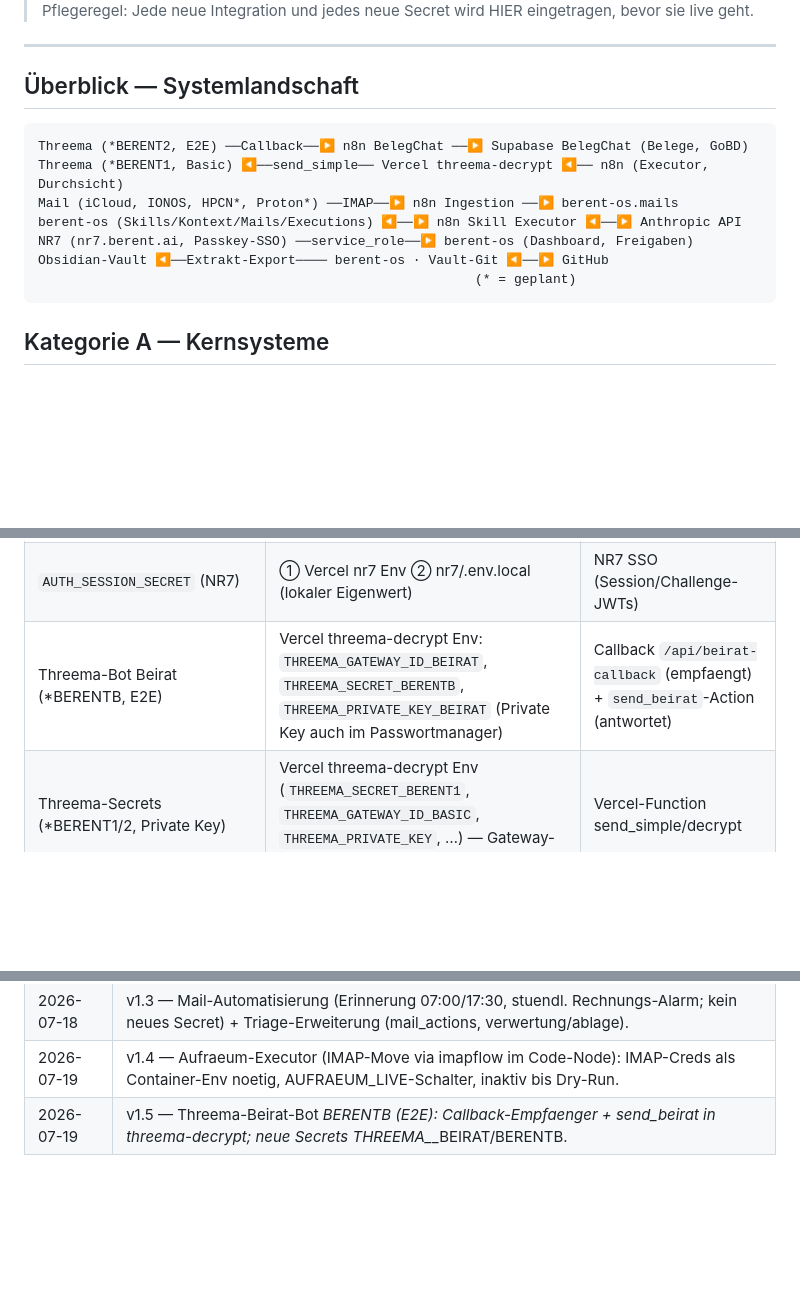
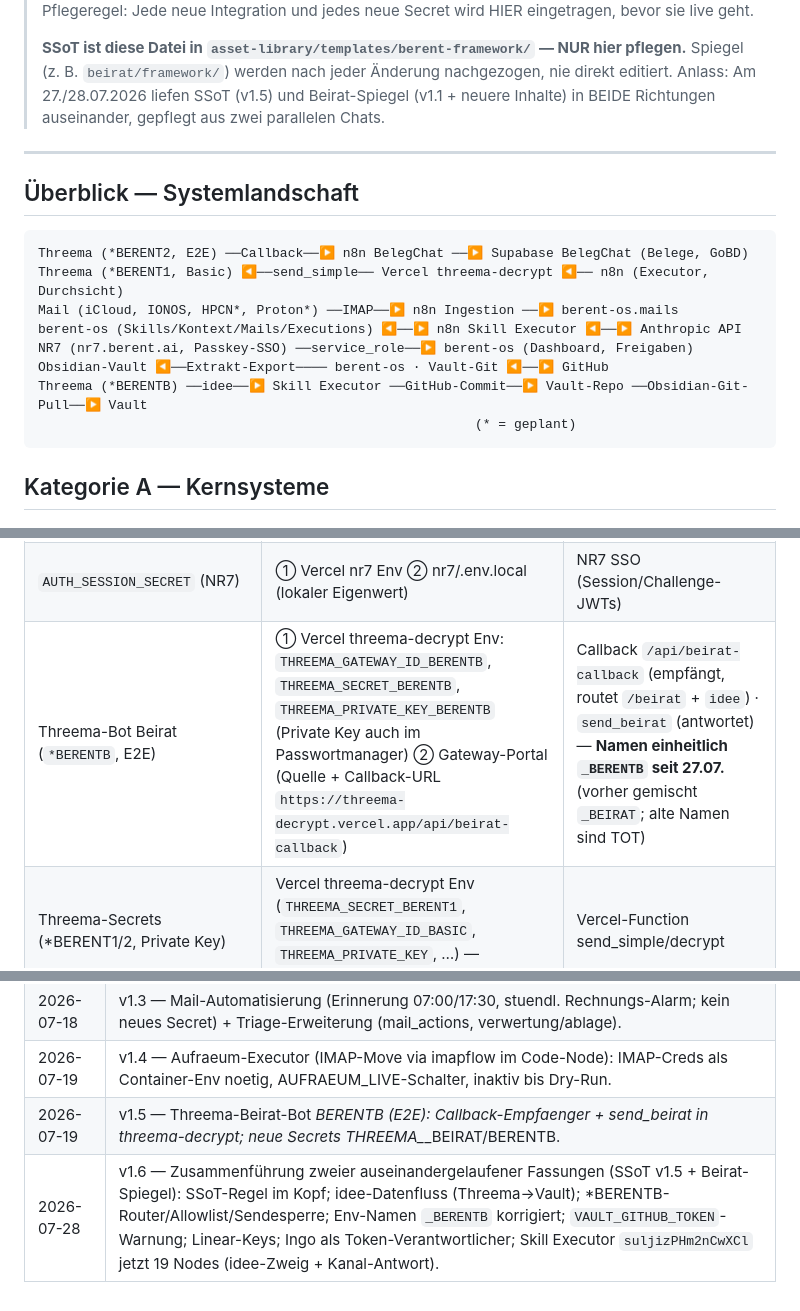
Before and after one commit to peerendees/asset-library, a Markdown page: templates/berent-framework/systems-register.md, 3 parts joined by grey strips. Rendered like a GitHub page; blank space fills up the shorter version.

````diff
--- a/templates/berent-framework/systems-register.md
+++ b/templates/berent-framework/systems-register.md
@@ -5,4 +5,9 @@
 > Pflegeregel: Jede neue Integration und jedes neue Secret wird HIER eingetragen, bevor sie live geht.
+>
+> **SSoT ist diese Datei in `asset-library/templates/berent-framework/` — NUR hier pflegen.**
+> Spiegel (z. B. `beirat/framework/`) werden nach jeder Änderung nachgezogen, nie direkt editiert.
+> Anlass: Am 27./28.07.2026 liefen SSoT (v1.5) und Beirat-Spiegel (v1.1 + neuere Inhalte) in
+> BEIDE Richtungen auseinander, gepflegt aus zwei parallelen Chats.
 
 ---
 
@@ -15,6 +20,7 @@ Mail (iCloud, IONOS, HPCN*, Proton*) ──IMAP──▶ n8n Ingestion ──▶
 berent-os (Skills/Kontext/Mails/Executions) ◀──▶ n8n Skill Executor ◀──▶ Anthropic API
 NR7 (nr7.berent.ai, Passkey-SSO) ──service_role──▶ berent-os (Dashboard, Freigaben)
 Obsidian-Vault ◀──Extrakt-Export──── berent-os · Vault-Git ◀──▶ GitHub
+Threema (*BERENTB) ──idee──▶ Skill Executor ──GitHub-Commit──▶ Vault-Repo ──Obsidian-Git-Pull──▶ Vault
                                                         (* = geplant)
 ```
 
@@ -75,7 +95,7 @@ Obsidian-Vault ◀──Extrakt-Export──── berent-os · Vault-Git ◀─
 | berent-os anon (`sb_publishable_…`/Legacy) | ① n8n-Credential „berent-os Supabase (anon)" ② nr7/.env.local ③ Vercel nr7 Env `SUPABASE_BERENT_OS_KEY` | Executor Skills/Kontext, NR7 skills/team |
 | berent-os service (`sb_secret_…`) | ① n8n-Credential „BERENT-OS Supabase" ② nr7/.env.local ③ Vercel nr7 Env `SUPABASE_BERENT_OS_SERVICE_KEY` ④ Passwortmanager ⑤ n8n-Container-Env `SUPABASE_BERENT_OS_SERVICE_KEY` (Beirat) | Ingestion/Durchsicht-Writes, NR7 mails+auth, Export-Script, Beirat-Orchestrator |
 | `AUTH_SESSION_SECRET` (NR7) | ① Vercel nr7 Env ② nr7/.env.local (lokaler Eigenwert) | NR7 SSO (Session/Challenge-JWTs) |
-| Threema-Bot Beirat (*BERENTB, E2E) | Vercel threema-decrypt Env: `THREEMA_GATEWAY_ID_BEIRAT`, `THREEMA_SECRET_BERENTB`, `THREEMA_PRIVATE_KEY_BEIRAT` (Private Key auch im Passwortmanager) | Callback `/api/beirat-callback` (empfaengt) + `send_beirat`-Action (antwortet) |
+| Threema-Bot Beirat (`*BERENTB`, E2E) | ① Vercel threema-decrypt Env: `THREEMA_GATEWAY_ID_BERENTB`, `THREEMA_SECRET_BERENTB`, `THREEMA_PRIVATE_KEY_BERENTB` (Private Key auch im Passwortmanager) ② Gateway-Portal (Quelle + Callback-URL `https://threema-decrypt.vercel.app/api/beirat-callback`) | Callback `/api/beirat-callback` (empfängt, routet `/beirat` + `idee`) · `send_beirat` (antwortet) — **Namen einheitlich `_BERENTB` seit 27.07.** (vorher gemischt `_BEIRAT`; alte Namen sind TOT) |
 | Threema-Secrets (*BERENT1/2, Private Key) | Vercel threema-decrypt Env (`THREEMA_SECRET_BERENT1`, `THREEMA_GATEWAY_ID_BASIC`, `THREEMA_PRIVATE_KEY`, …) — Gateway-Portal ist die Quelle | Vercel-Function send_simple/decrypt |
 | IMAP-Credentials (iCloud, IONOS) | ① n8n-Credential-Store (Ingestion) ② n8n-Container-Env `IMAP_ICLOUD_USER/PASS` + `IMAP_IONOS_USER/PASS` (+HOST) fuer den Aufraeum-Executor (Code-Node kann Credential-Store nicht lesen) | Ingestion-Trigger, Aufraeum-Executor |
 | `N8N_API_KEY` | nr7/.env.local | n8n-Verwaltung per API |
@@ -116,3 +138,4 @@ Vault `01 Inbox/Mail-Extrakte/` (`scripts/export-extrakte.mjs`).
 | 2026-07-18 | v1.3 — Mail-Automatisierung (Erinnerung 07:00/17:30, stuendl. Rechnungs-Alarm; kein neues Secret) + Triage-Erweiterung (mail_actions, verwertung/ablage). |
 | 2026-07-19 | v1.4 — Aufraeum-Executor (IMAP-Move via imapflow im Code-Node): IMAP-Creds als Container-Env noetig, AUFRAEUM_LIVE-Schalter, inaktiv bis Dry-Run. |
 | 2026-07-19 | v1.5 — Threema-Beirat-Bot *BERENTB (E2E): Callback-Empfaenger + send_beirat in threema-decrypt; neue Secrets THREEMA_*_BEIRAT/BERENTB. |
+| 2026-07-28 | v1.6 — Zusammenführung zweier auseinandergelaufener Fassungen (SSoT v1.5 + Beirat-Spiegel): SSoT-Regel im Kopf; idee-Datenfluss (Threema→Vault); *BERENTB-Router/Allowlist/Sendesperre; Env-Namen `_BERENTB` korrigiert; `VAULT_GITHUB_TOKEN`-Warnung; Linear-Keys; Ingo als Token-Verantwortlicher; Skill Executor `suljizPHm2nCwXCl` jetzt 19 Nodes (idee-Zweig + Kanal-Antwort). |
````
Also changed, not shown: other parts of templates/berent-framework/systems-register.md (+19 -3 lines).
